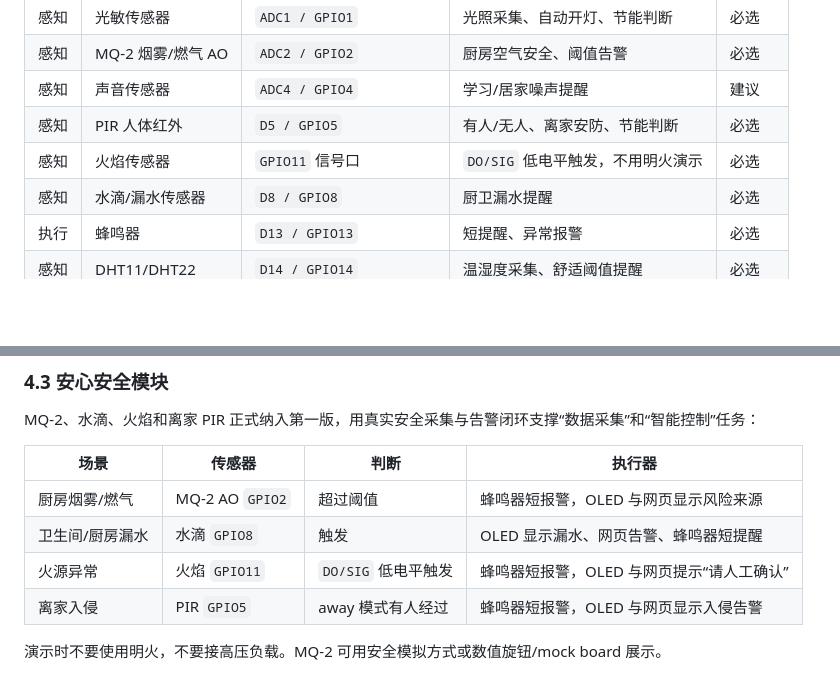
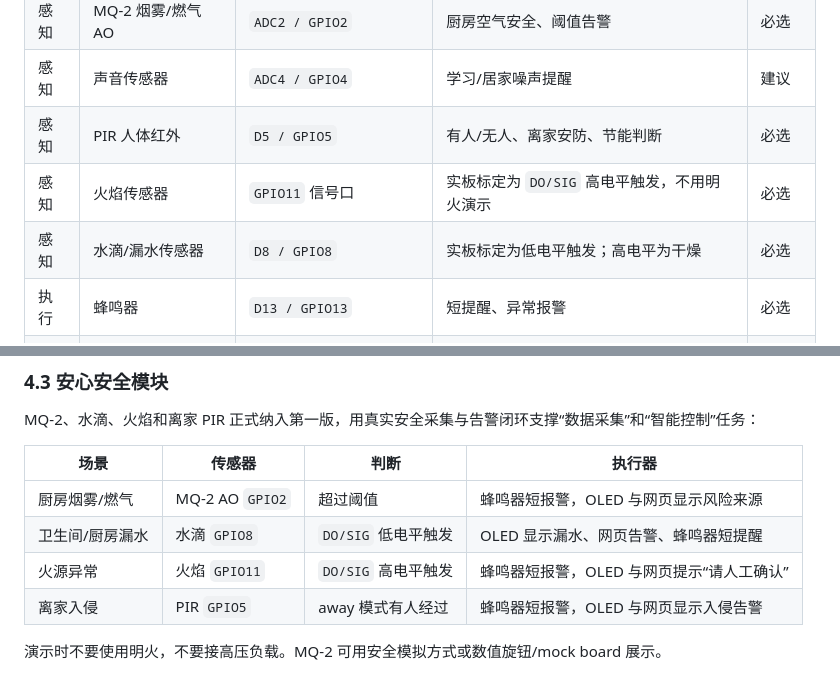
Before and after one commit to lostmyukii/zhihuishenghuoxiao2, a Markdown page: 设计方案.md, 2 parts joined by grey strips. GitHub-like rendering; blank space fills up the shorter version.

```diff
--- a/设计方案.md
+++ b/设计方案.md
@@ -74,8 +74,8 @@ N16R8 S3 扩展板使用白色 `G-V-S` 插槽：
 | 感知 | MQ-2 烟雾/燃气 AO | `ADC2 / GPIO2` | 厨房空气安全、阈值告警 | 必选 |
 | 感知 | 声音传感器 | `ADC4 / GPIO4` | 学习/居家噪声提醒 | 建议 |
 | 感知 | PIR 人体红外 | `D5 / GPIO5` | 有人/无人、离家安防、节能判断 | 必选 |
-| 感知 | 火焰传感器 | `GPIO11` 信号口 | `DO/SIG` 低电平触发，不用明火演示 | 必选 |
-| 感知 | 水滴/漏水传感器 | `D8 / GPIO8` | 厨卫漏水提醒 | 必选 |
+| 感知 | 火焰传感器 | `GPIO11` 信号口 | 实板标定为 `DO/SIG` 高电平触发，不用明火演示 | 必选 |
+| 感知 | 水滴/漏水传感器 | `D8 / GPIO8` | 实板标定为低电平触发；高电平为干燥 | 必选 |
 | 执行 | 蜂鸣器 | `D13 / GPIO13` | 短提醒、异常报警 | 必选 |
 | 感知 | DHT11/DHT22 | `D14 / GPIO14` | 温湿度采集、舒适阈值提醒 | 必选 |
 | 输入 | 触碰/RFID 模拟 | `D21 / GPIO21` | 授权进入或确认键 | 可选 |
@@ -136,8 +136,8 @@ MQ-2、水滴、火焰和离家 PIR 正式纳入第一版，用真实安全采
 | 场景 | 传感器 | 判断 | 执行器 |
 | --- | --- | --- | --- |
 | 厨房烟雾/燃气 | MQ-2 AO `GPIO2` | 超过阈值 | 蜂鸣器短报警，OLED 与网页显示风险来源 |
-| 卫生间/厨房漏水 | 水滴 `GPIO8` | 触发 | OLED 显示漏水、网页告警、蜂鸣器短提醒 |
-| 火源异常 | 火焰 `GPIO11` | `DO/SIG` 低电平触发 | 蜂鸣器短报警，OLED 与网页提示“请人工确认” |
+| 卫生间/厨房漏水 | 水滴 `GPIO8` | `DO/SIG` 低电平触发 | OLED 显示漏水、网页告警、蜂鸣器短提醒 |
+| 火源异常 | 火焰 `GPIO11` | `DO/SIG` 高电平触发 | 蜂鸣器短报警，OLED 与网页提示“请人工确认” |
 | 离家入侵 | PIR `GPIO5` | away 模式有人经过 | 蜂鸣器短报警，OLED 与网页显示入侵告警 |
 
 演示时不要使用明火，不要接高压负载。MQ-2 可用安全模拟方式或数值旋钮/mock board 展示。
```
Also changed, not shown: AGENTS.md (+2 -2 lines), 开发文档.md (+4 -3 lines), assets/n16r8-hk2-wiring-diagram.png, 9 other files.
